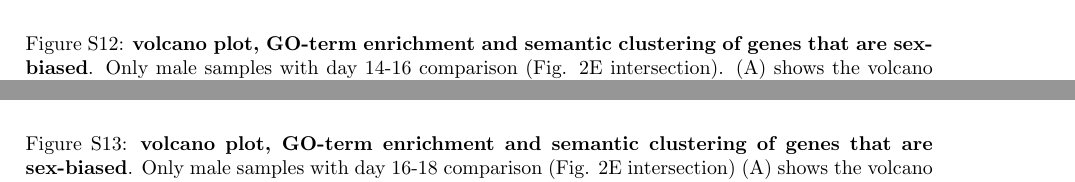
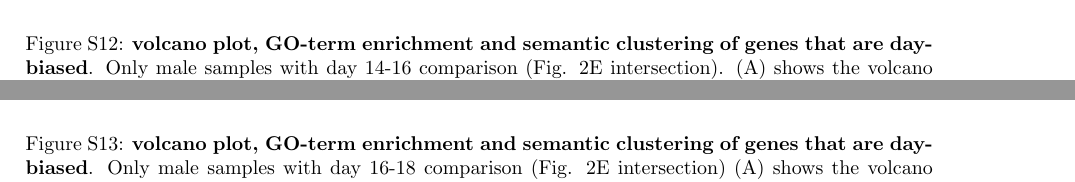
Before and after one commit to milena-t/PhD_chapter4, a LaTeX document (writing/supplementary_information.tex): two parts of pages 10 and 11 of 21, joined at a grey line, cut so that both start at the same text. Compiled offline with pdfLaTeX.

Commit message:
si fig caption

```diff
--- a/writing/supplementary_information.tex
+++ b/writing/supplementary_information.tex
@@ -377,7 +377,7 @@
 		\end{picture}
     \end{subfigure}
 
-    \caption{\textbf{volcano plot, GO-term enrichment and semantic clustering of genes that are sex-biased}. Only male samples with day 14-16 comparison (Fig. 2E intersection).
+    \caption{\textbf{volcano plot, GO-term enrichment and semantic clustering of genes that are day-biased}. Only male samples with day 14-16 comparison (Fig. 2E intersection).
     (A) shows the volcano plot, and (B) the semantic clustering of GO-terms that are enriched in sig. DE genes.
     }\label{GO_males_day1416}
 
@@ -403,7 +403,7 @@
 		\end{picture}
     \end{subfigure}
 
-    \caption{\textbf{volcano plot, GO-term enrichment and semantic clustering of genes that are sex-biased}. Only male samples with day 16-18 comparison (Fig. 2E intersection)
+    \caption{\textbf{volcano plot, GO-term enrichment and semantic clustering of genes that are day-biased}. Only male samples with day 16-18 comparison (Fig. 2E intersection)
     (A) shows the volcano plot, and (B) the semantic clustering of GO-terms that are enriched in sig. DE genes.
     }\label{GO_males_day1618}
 
```
Also changed, not shown: 1 other file.
